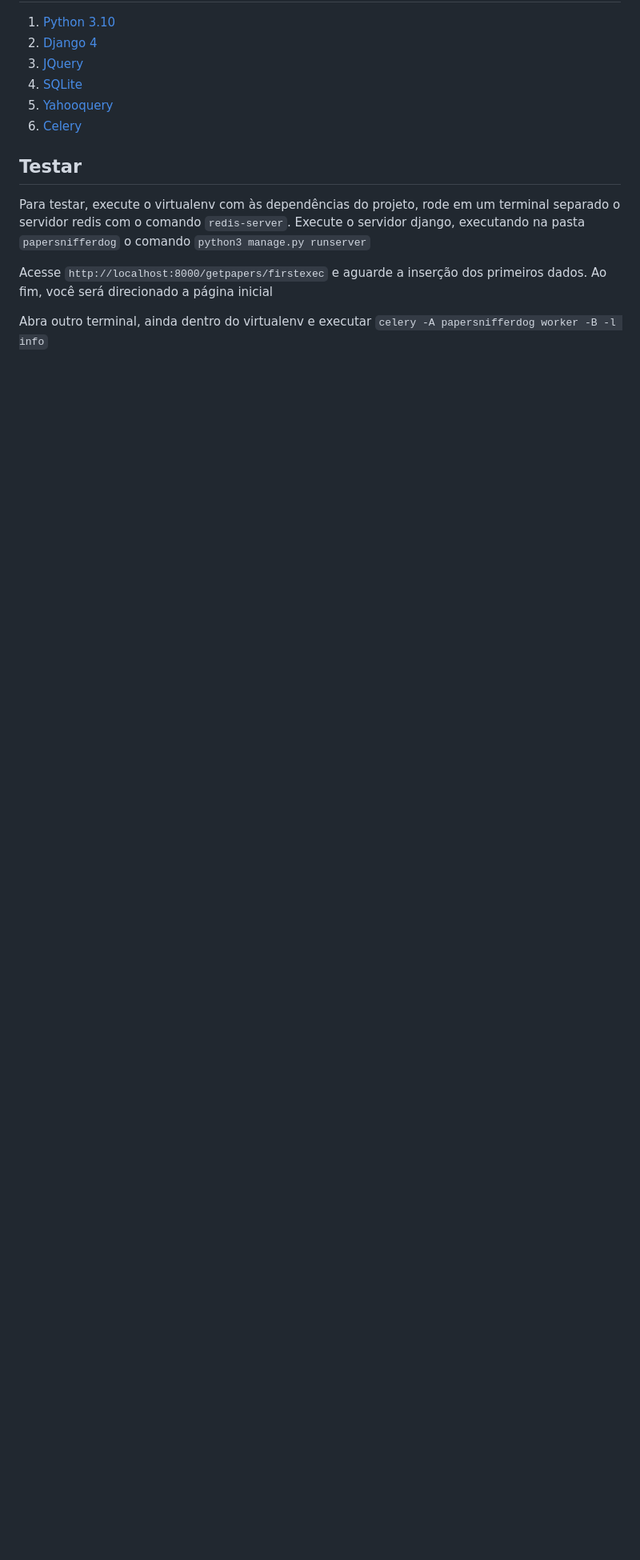
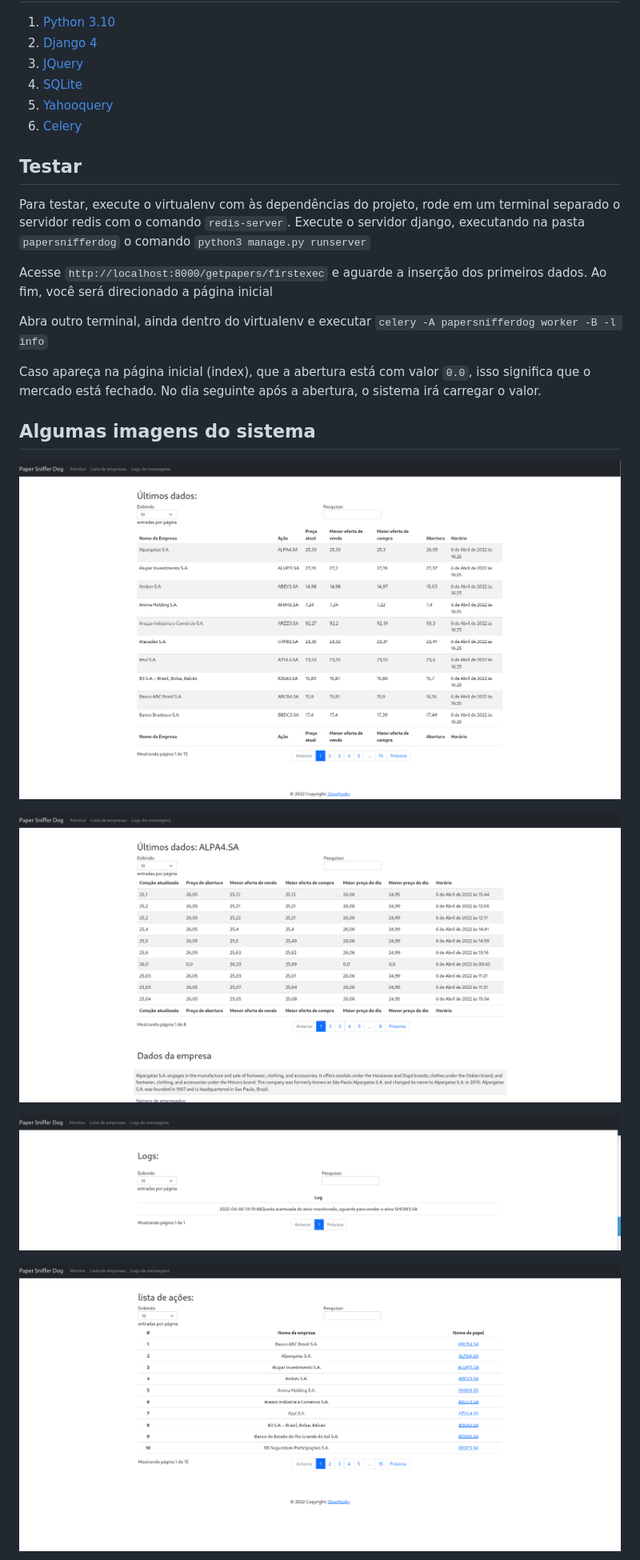
Before and after one commit to SlowHusky/Paper-Sniffer-Dog, a Markdown page: README.md, the part around the change printed below. Shown: that part at 80% size. Drawn GitHub-style; pictures changed too: Images/index.png (added), Images/infos.png (added), Images/logs.png (added); blank space fills up the shorter version.

Commit message:
README atualizado

````diff
--- a/README.md
+++ b/README.md
@@ -45,3 +45,17 @@ Para testar, execute o virtualenv com às dependências do projeto, rode em um t
 Acesse ```http://localhost:8000/getpapers/firstexec``` e aguarde a inserção dos primeiros dados. Ao fim, você será direcionado a página inicial
 
 Abra outro terminal, ainda dentro do virtualenv e executar ```celery -A papersnifferdog worker -B -l info```
+
+Caso apareça na página inicial (index), que a abertura está com valor ```0.0```, isso significa que o mercado está fechado. No dia seguinte após a abertura, o sistema irá carregar o valor.
+
+## Algumas imagens do sistema
+
+
+![Index](Images/index.png "Index")
+
+![Infos](Images/infos.png "infos")
+
+![Logs](Images/logs.png "Logs")
+
+![Ações](Images/papers.png "Ações")
+
````
Also changed, not shown: other parts of README.md (+1 -0 lines), Images/monitorados.png (added).
